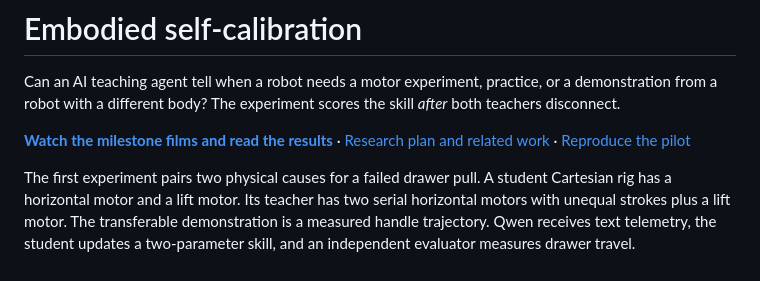
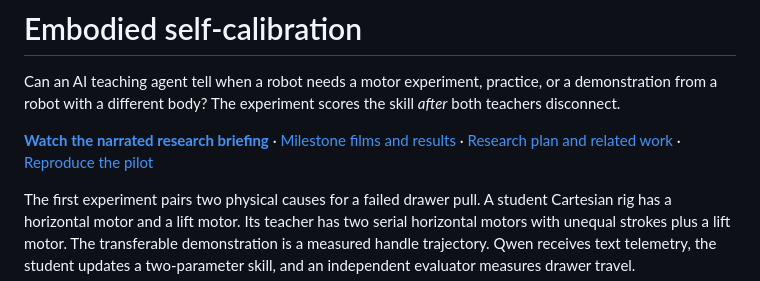
Before and after one commit to KiwooShin/embodied-self-calibration, a Markdown page: README.md, the part around the change. Rendered like a GitHub page.

Commit message:
Publish narrated 81-second overview of the teaching experiments

```diff
--- a/README.md
+++ b/README.md
@@ -2,6 +2,6 @@
 
 Can an AI teaching agent tell when a robot needs a motor experiment, practice, or a demonstration from a robot with a different body? The experiment scores the skill *after* both teachers disconnect.
 
-**[Watch the milestone films and read the results](progress.md)** · [Research plan and related work](RESEARCH_PLAN.md) · [Reproduce the pilot](experiments/drawer/README.md)
+**[Watch the narrated research briefing](videos/research-briefing.mp4)** · [Milestone films and results](progress.md) · [Research plan and related work](RESEARCH_PLAN.md) · [Reproduce the pilot](experiments/drawer/README.md)
 
 The first experiment pairs two physical causes for a failed drawer pull. A student Cartesian rig has a horizontal motor and a lift motor. Its teacher has two serial horizontal motors with unequal strokes plus a lift motor. The transferable demonstration is a measured handle trajectory. Qwen receives text telemetry, the student updates a two-parameter skill, and an independent evaluator measures drawer travel.
```
Also changed, not shown: progress.md (+7 -1 lines), videos/briefing-preview.jpg (added), 2 other files.
